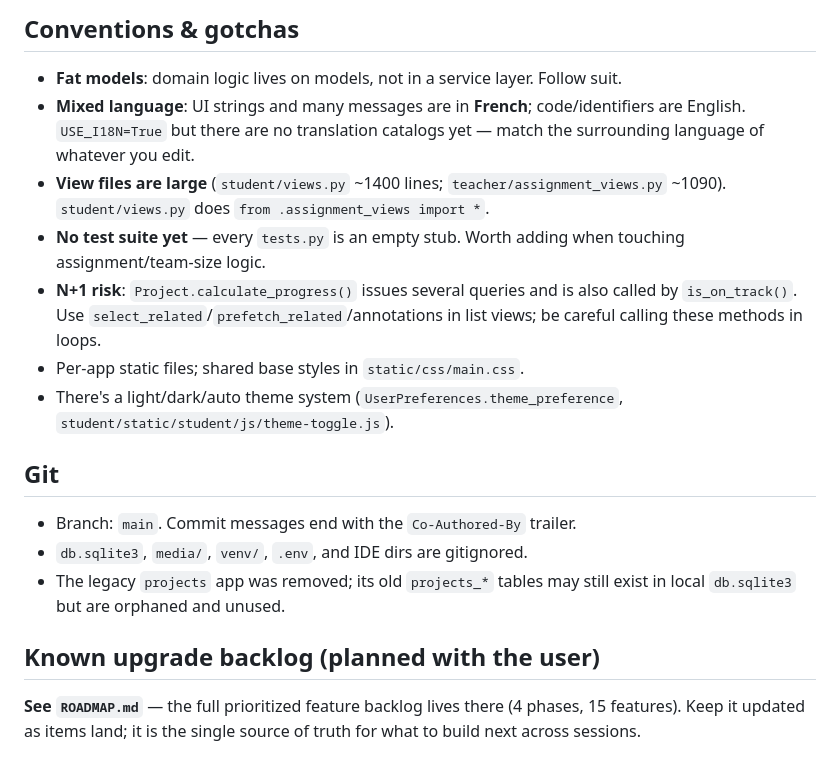
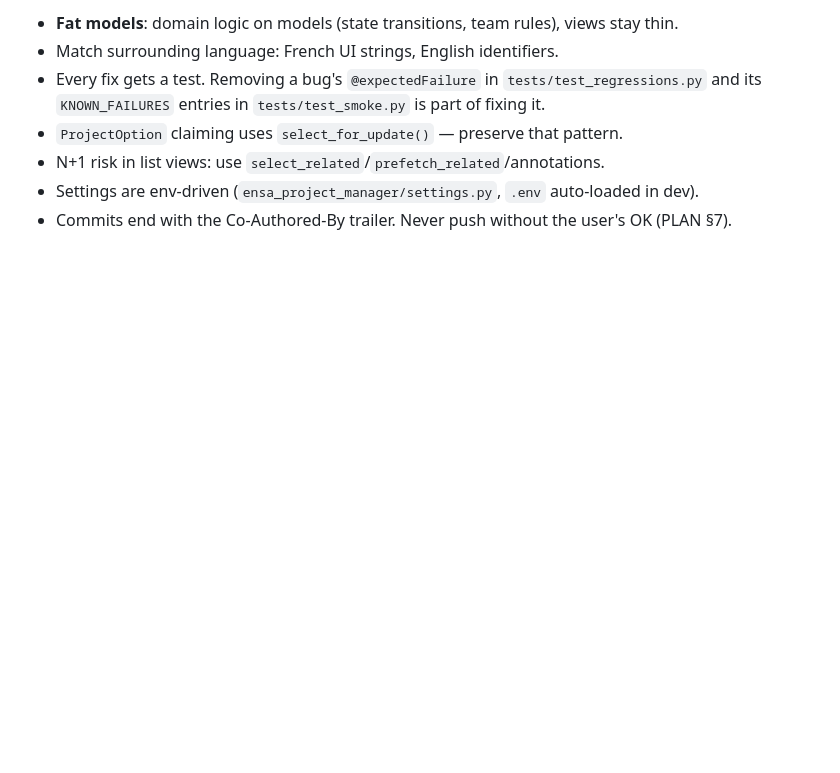
Before and after one commit to walideddouaicer/DevWebProject, a Markdown page: CLAUDE.md, the part around one of its changes. Drawn GitHub-style; blank space fills up the shorter version.

```diff
--- a/CLAUDE.md
+++ b/CLAUDE.md
@@ -78,29 +49,8 @@ that priority order). Role is determined by which `*Profile` row a `User` has.
-## Conventions & gotchas
-
-- **Fat models**: domain logic lives on models, not in a service layer. Follow suit.
-- **Mixed language**: UI strings and many messages are in **French**; code/identifiers
-  are English. `USE_I18N=True` but there are no translation catalogs yet — match the
-  surrounding language of whatever you edit.
-- **View files are large** (`student/views.py` ~1400 lines; `teacher/assignment_views.py`
-  ~1090). `student/views.py` does `from .assignment_views import *`.
-- **No test suite yet** — every `tests.py` is an empty stub. Worth adding when touching
-  assignment/team-size logic.
-- **N+1 risk**: `Project.calculate_progress()` issues several queries and is also
-  called by `is_on_track()`. Use `select_related`/`prefetch_related`/annotations in
-  list views; be careful calling these methods in loops.
-- Per-app static files; shared base styles in `static/css/main.css`.
-- There's a light/dark/auto theme system (`UserPreferences.theme_preference`,
-  `student/static/student/js/theme-toggle.js`).
-
-## Git
-
-- Branch: `main`. Commit messages end with the `Co-Authored-By` trailer.
-- `db.sqlite3`, `media/`, `venv/`, `.env`, and IDE dirs are gitignored.
-- The legacy `projects` app was removed; its old `projects_*` tables may still exist
-  in local `db.sqlite3` but are orphaned and unused.
-
-## Known upgrade backlog (planned with the user)
-
-**See `ROADMAP.md`** — the full prioritized feature backlog lives there (4 phases,
-15 features). Keep it updated as items land; it is the single source of truth for
-what to build next across sessions.
+- **Fat models**: domain logic on models (state transitions, team rules), views stay thin.
+- Match surrounding language: French UI strings, English identifiers.
+- Every fix gets a test. Removing a bug's `@expectedFailure` in `tests/test_regressions.py` and
+  its `KNOWN_FAILURES` entries in `tests/test_smoke.py` is part of fixing it.
+- `ProjectOption` claiming uses `select_for_update()` — preserve that pattern.
+- N+1 risk in list views: use `select_related`/`prefetch_related`/annotations.
+- Settings are env-driven (`ensa_project_manager/settings.py`, `.env` auto-loaded in dev).
+- Commits end with the Co-Authored-By trailer. Never push without the user's OK (PLAN §7).
```
Also changed, not shown: other parts of CLAUDE.md (+31 -60 lines), PLAN.md (+17 -11 lines).
